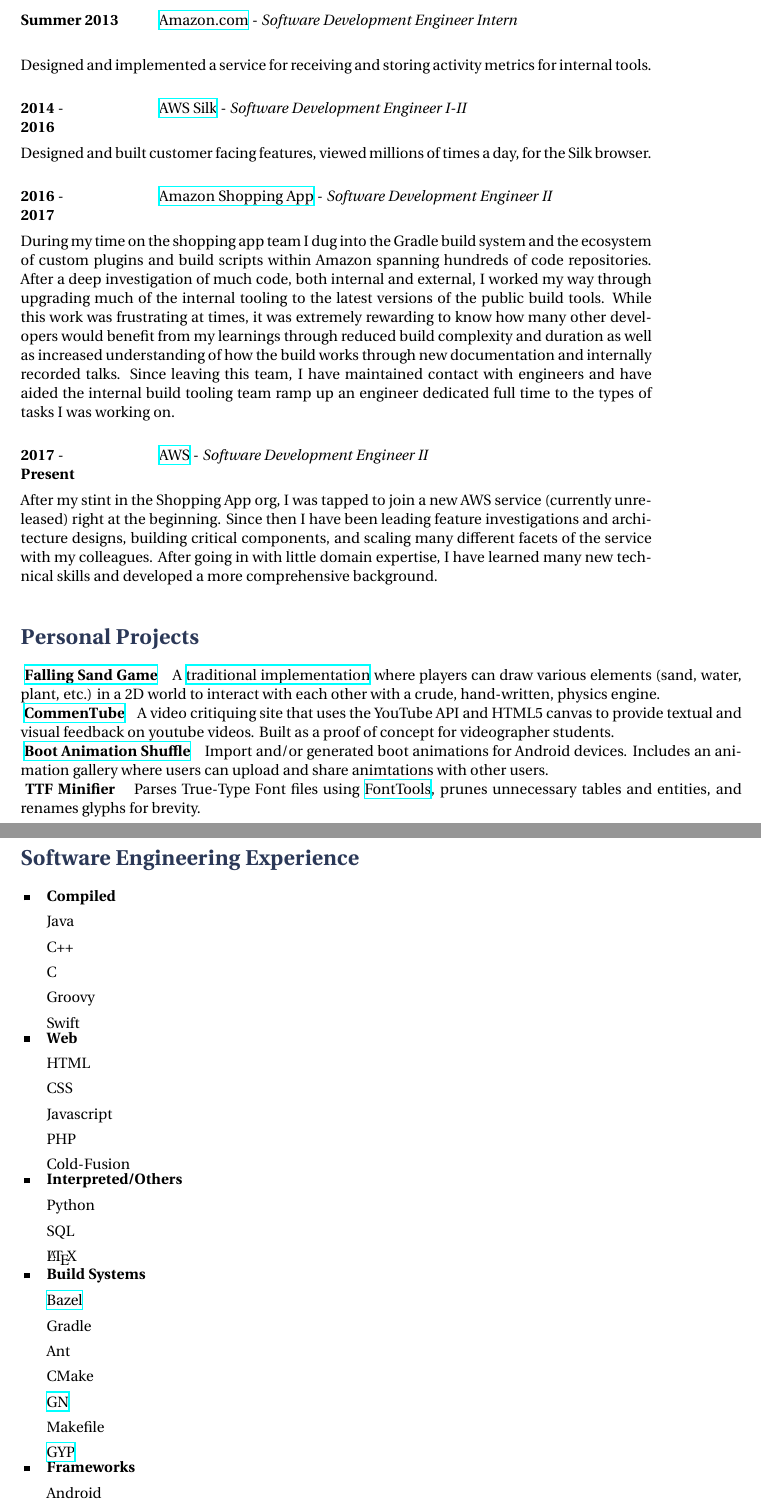
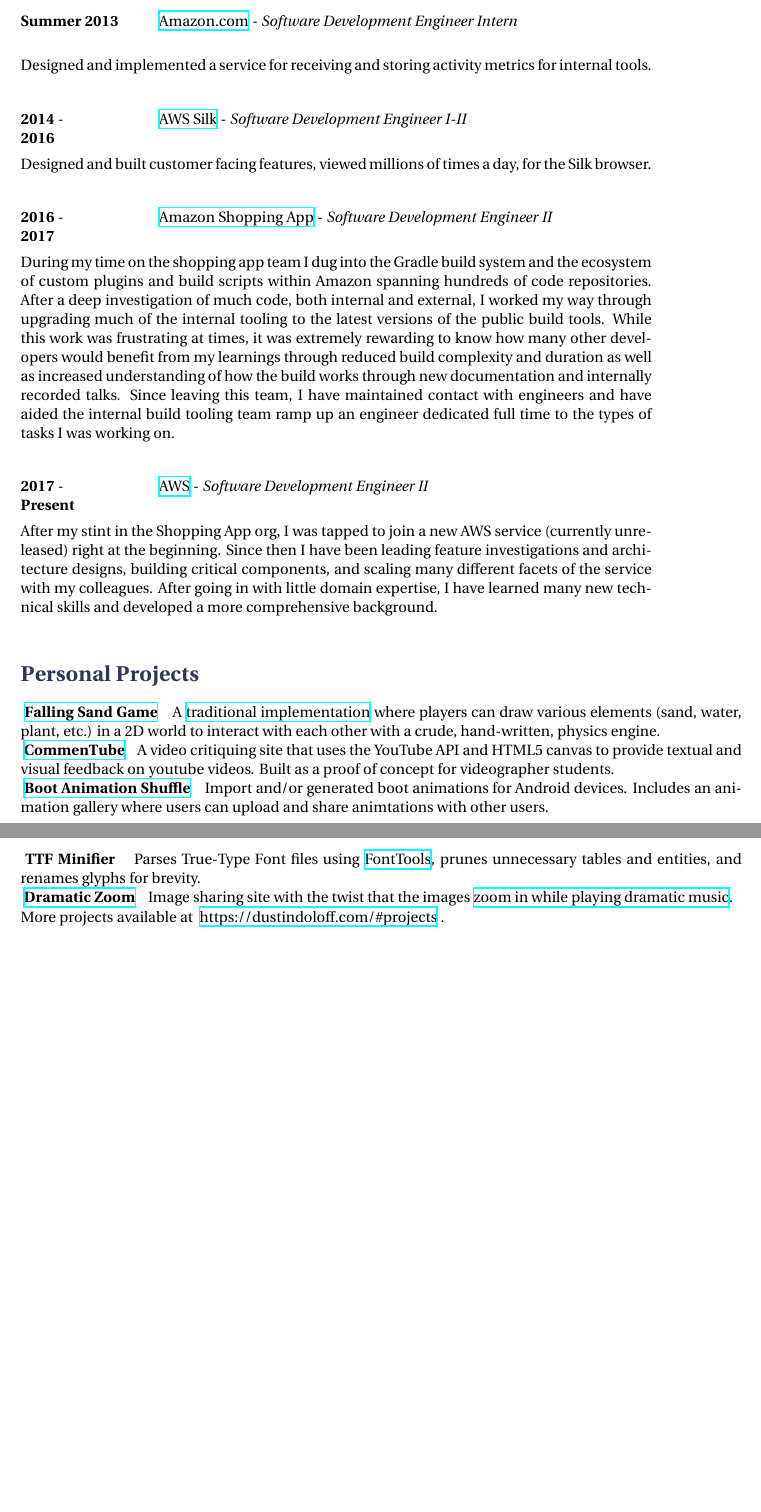
Before and after one commit to quittle/resume, a LaTeX document (src/main.tex, which reads src/content.tex, src/sections/personal-projects.tex): two parts of pages 1 and 2 of 2, joined at a grey line, cut so that both start at the same text, the shorter picture padded with empty space. Compiled offline with XeLaTeX.

Commit message:
Added more projects and removed the ridiculous list of languages

```diff
--- a/src/content.tex
+++ b/src/content.tex
@@ -22,4 +22,4 @@
 
 \sectionblock {Personal Projects} {\input {sections/personal-projects}}
 
-\sectionblock {Software Engineering Experience} {\input {sections/software-skills}}
+% \sectionblock {Software Engineering Experience} {\input {sections/software-skills}}
--- a/src/sections/personal-projects.tex
+++ b/src/sections/personal-projects.tex
@@ -2,7 +2,7 @@
     A \href {https://en.wikipedia.org/wiki/Falling-sand_game} {traditional implementation} where players can draw various elements (sand, water, plant, etc.) in a 2D world to interact with each other with a crude, hand-written, physics engine.
 }
 
-\personalProject {https://dustindoloff.com/projects/commentube} {CommenTube} {HTML5,JS} {
+\personalProject {https://dustindoloff.com/projects/commentube} {CommenTube} {HTML5,JS,PHP} {
     A video critiquing site that uses the YouTube API and HTML5 canvas to provide textual and visual feedback on youtube videos. Built as a proof of concept for videographer students.
 }
 
@@ -13,3 +13,9 @@
 \personalProject {} {TTF Minifier} {Python} {
     Parses True-Type Font files using \href {https://github.com/fonttools/fonttools} {FontTools}, prunes unnecessary tables and entities, and renames glyphs for brevity.
 }
+
+\personalProject {https://dramaticzoom.com} {Dramatic Zoom} {HTML,CSS,JS,PHP,MySQL} {
+    Image sharing site with the twist that the images \href {https://youtu.be/a1Y73sPHKxw} {zoom in while playing dramatic music}.
+}
+
+More projects available at \link {https://dustindoloff.com/\#projects}.
```
Also changed, not shown: src/structure.tex (+4 -0 lines).
